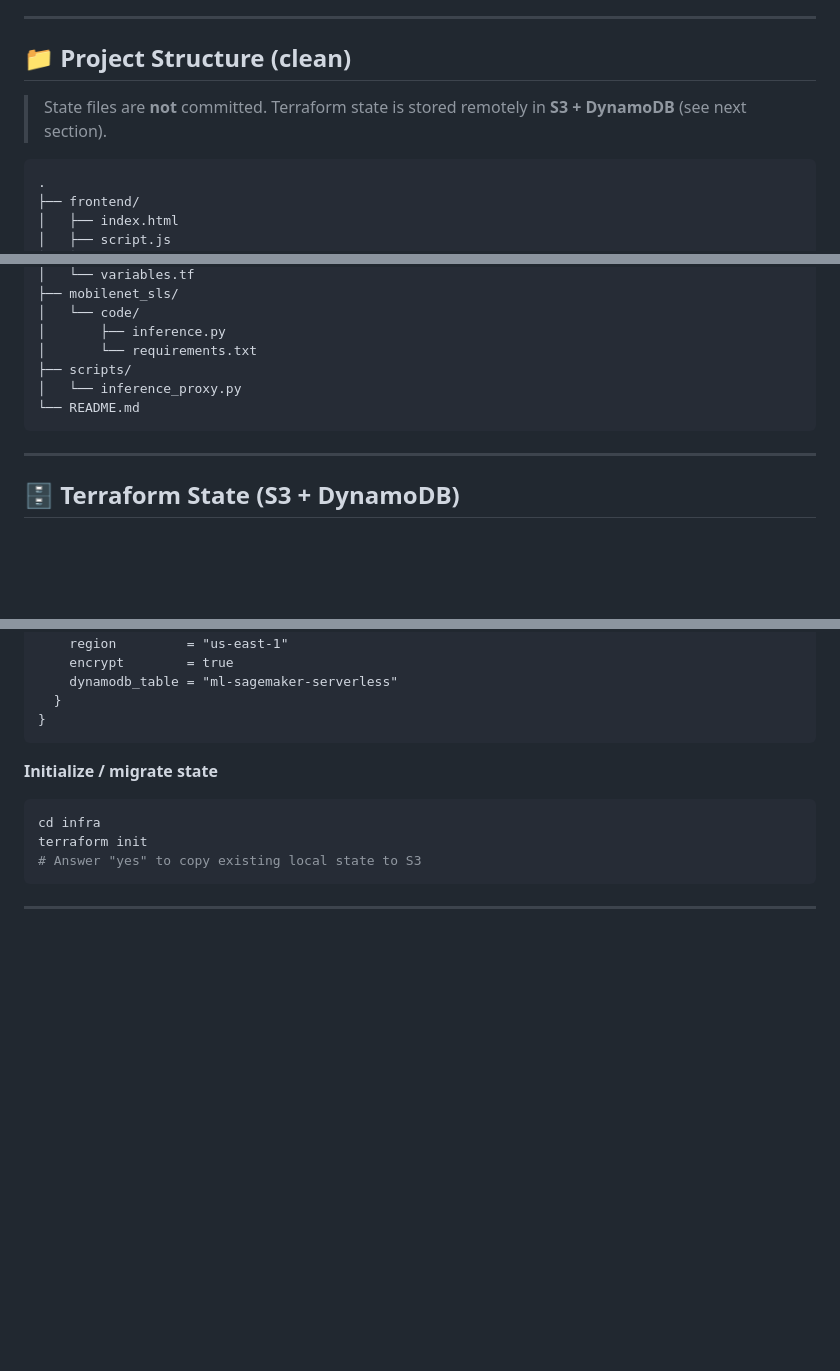
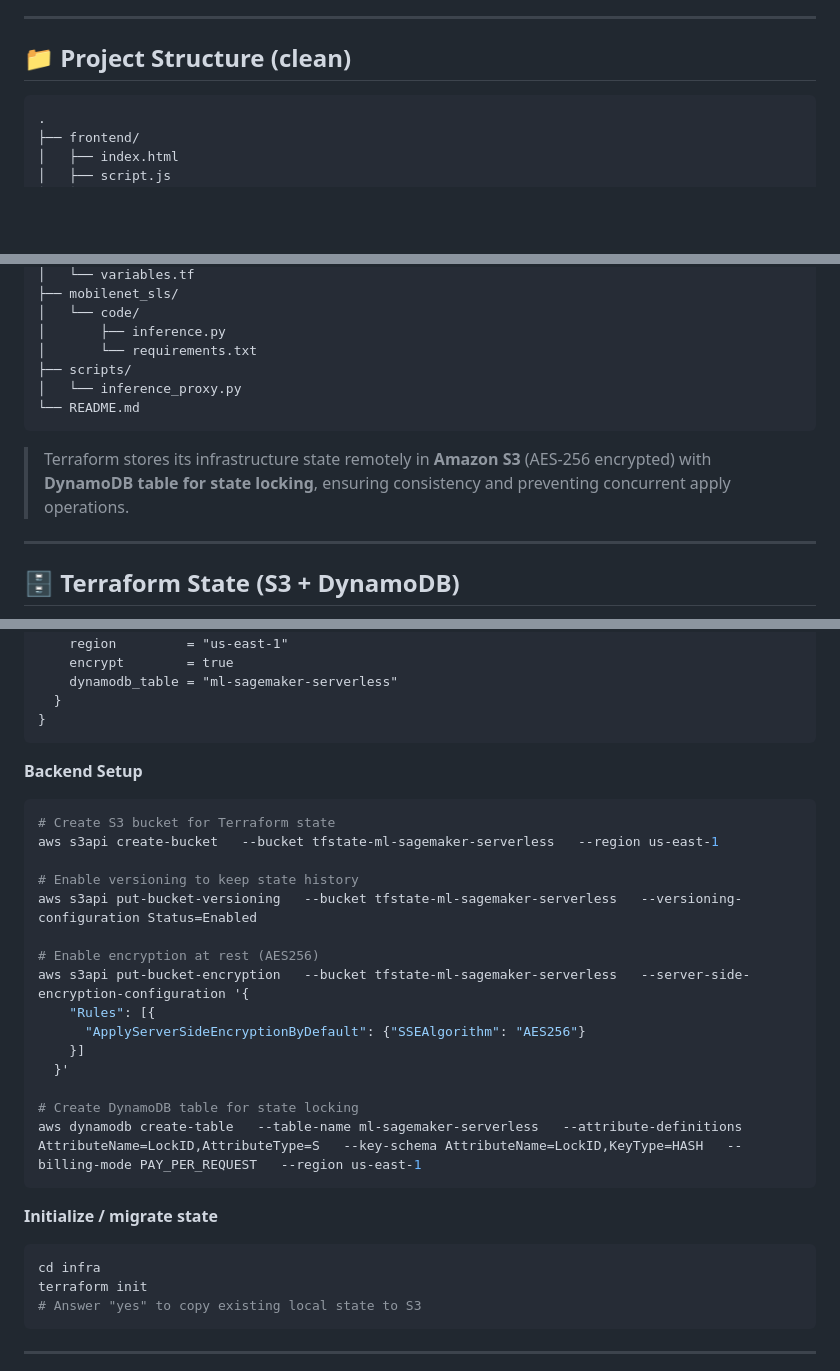
Before and after one commit to rusets/ml-sagemaker-serverless, a Markdown page: README.md, 3 parts joined by grey strips. Rendered like a GitHub page; blank space fills up the shorter version.

Commit message:
docs: add backend storage details (S3 + DynamoDB) and backend setup guide

````diff
--- a/README.md
+++ b/README.md
@@ -43,8 +43,6 @@ flowchart LR
 
 ## 📁 Project Structure (clean)
 
-> State files are **not** committed. Terraform state is stored remotely in **S3 + DynamoDB** (see next section).
-
 ```plaintext
 .
 ├── frontend/
@@ -72,6 +70,8 @@ flowchart LR
 └── README.md
 ```
 
+> Terraform stores its infrastructure state remotely in **Amazon S3** (AES-256 encrypted) with **DynamoDB table for state locking**, ensuring consistency and preventing concurrent apply operations.
+
 ---
 
 ## 🗄️ Terraform State (S3 + DynamoDB)
@@ -89,6 +89,25 @@ terraform {
     dynamodb_table = "ml-sagemaker-serverless"
   }
 }
+```
+
+**Backend Setup**
+```bash
+# Create S3 bucket for Terraform state
+aws s3api create-bucket   --bucket tfstate-ml-sagemaker-serverless   --region us-east-1
+
+# Enable versioning to keep state history
+aws s3api put-bucket-versioning   --bucket tfstate-ml-sagemaker-serverless   --versioning-configuration Status=Enabled
+
+# Enable encryption at rest (AES256)
+aws s3api put-bucket-encryption   --bucket tfstate-ml-sagemaker-serverless   --server-side-encryption-configuration '{
+    "Rules": [{
+      "ApplyServerSideEncryptionByDefault": {"SSEAlgorithm": "AES256"}
+    }]
+  }'
+
+# Create DynamoDB table for state locking
+aws dynamodb create-table   --table-name ml-sagemaker-serverless   --attribute-definitions AttributeName=LockID,AttributeType=S   --key-schema AttributeName=LockID,KeyType=HASH   --billing-mode PAY_PER_REQUEST   --region us-east-1
 ```
 
 **Initialize / migrate state**
````
